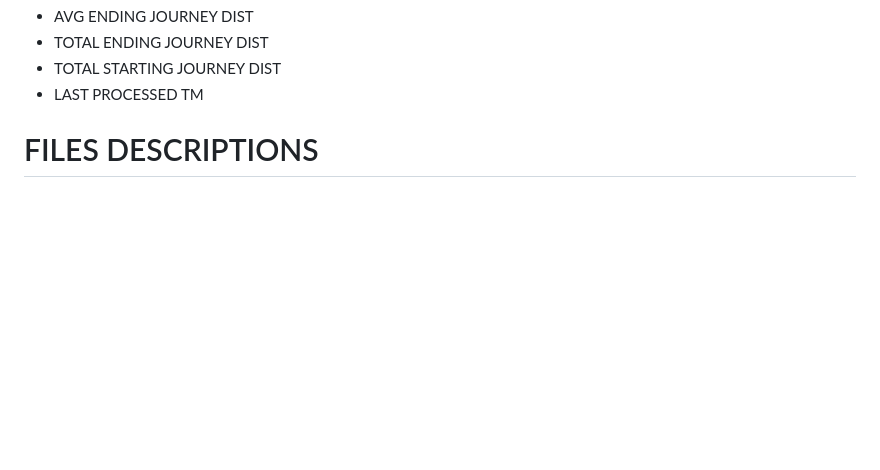
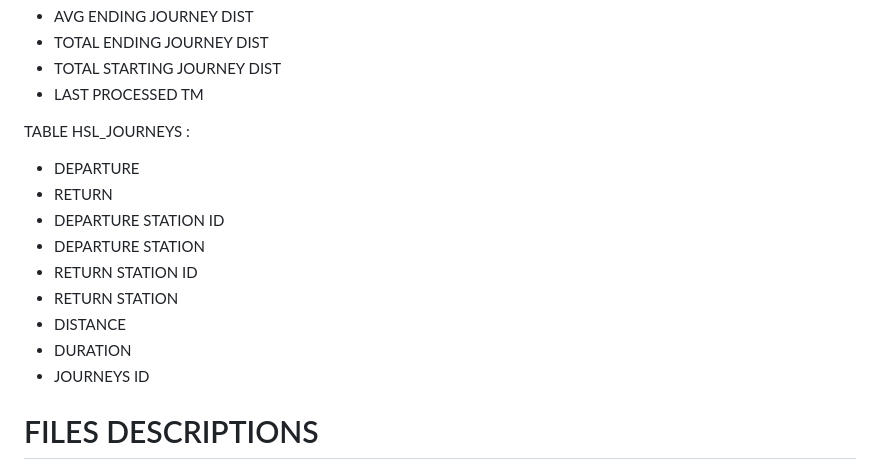
Before and after one commit to allienka/Helsinki-bikes, a Markdown page: README.md, the part around the change. Rendered like a GitHub page; blank space fills up the shorter version.

```diff
--- a/README.md
+++ b/README.md
@@ -88,6 +88,17 @@ TABLE HSL_STATIONS:
 -	TOTAL STARTING JOURNEY DIST
 -	LAST PROCESSED TM
 
+TABLE HSL_JOURNEYS	:
+- DEPARTURE
+- RETURN
+- DEPARTURE STATION ID
+- DEPARTURE STATION
+- RETURN STATION ID
+- RETURN STATION
+- DISTANCE
+- DURATION
+- JOURNEYS ID
+
 
 # FILES DESCRIPTIONS
 
```
